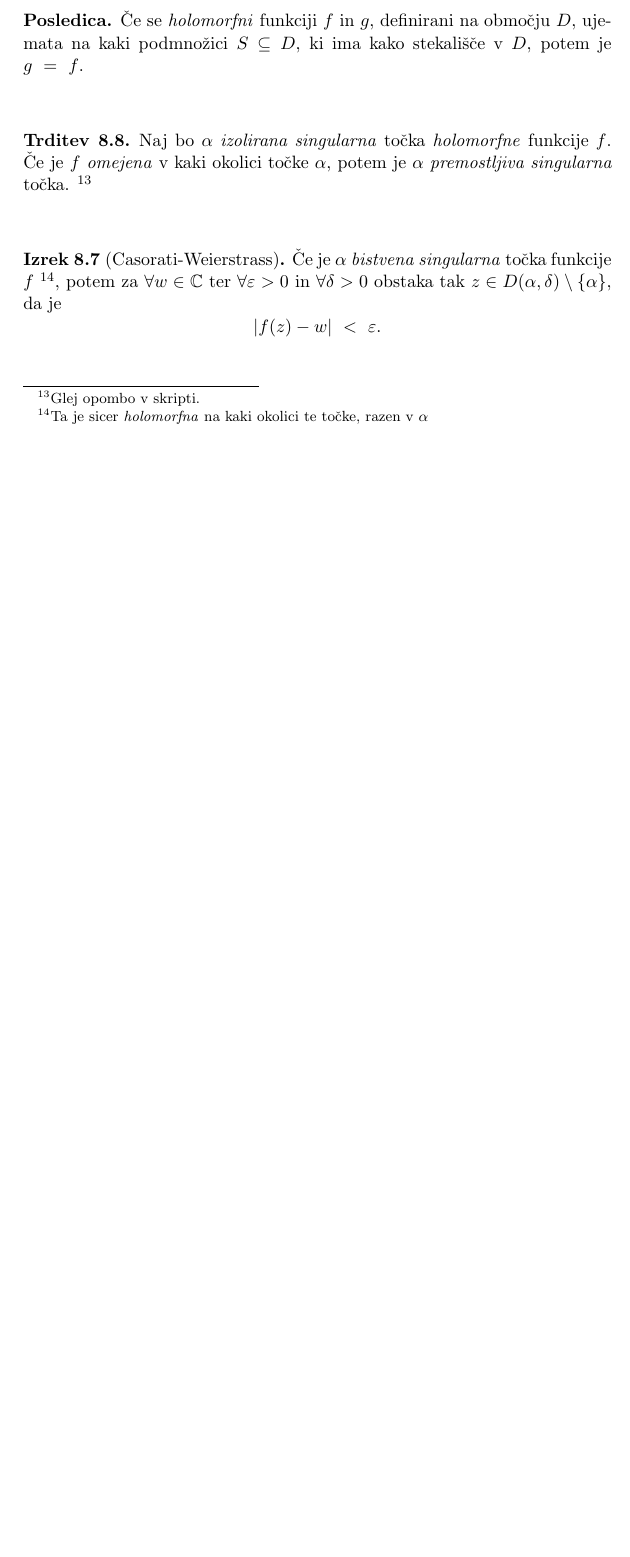
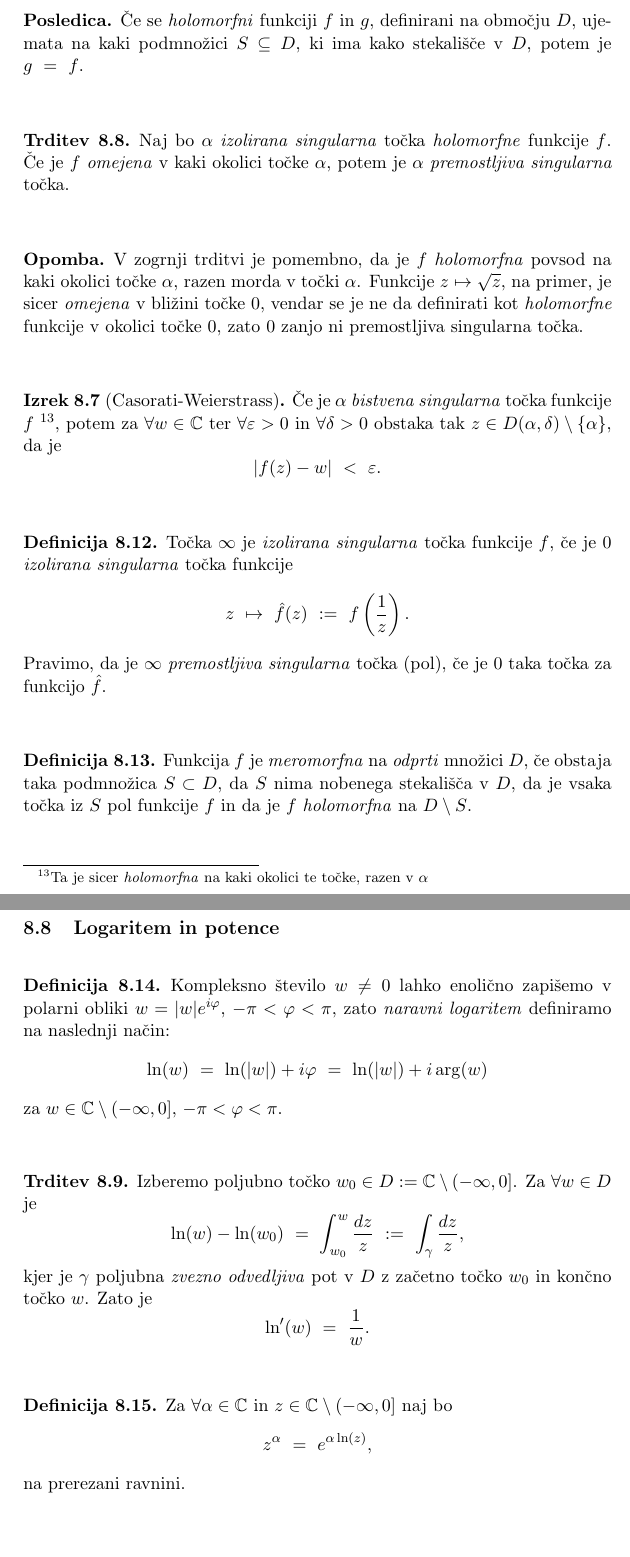
Before and after one commit to oskarvavtar/Analiza-3, a LaTeX document (ANA3 - definicije, trditve, izreki.tex): part of page 48 of 48 before the commit and two parts of pages 48 and 49 of 50 after it, the two joined at a grey line, cut so that both start at the same text, the shorter picture padded with empty space. Compiled offline with pdfLaTeX.

Commit message:
Dopolnjena kompleksna analiza

```diff
--- a/ANA3 - definicije, trditve, izreki.tex
+++ b/ANA3 - definicije, trditve, izreki.tex
@@ -1795,9 +1795,16 @@ Ničle \textit{holomorfne} funckije $f: D \rightarrow \mathbb{C}$ na območju $D
 
 \begin{trditev}
 
-Naj bo $\alpha$ \textit{izolirana singularna} točka \textit{holomorfne} funkcije $f$. Če je $f$ \textit{omejena} v kaki okolici točke $\alpha$, potem je $\alpha$ \textit{premostljiva singularna} točka. \footnote{Glej opombo v skripti.}
-
-\end{trditev}
+Naj bo $\alpha$ \textit{izolirana singularna} točka \textit{holomorfne} funkcije $f$. Če je $f$ \textit{omejena} v kaki okolici točke $\alpha$, potem je $\alpha$ \textit{premostljiva singularna} točka.
+
+\end{trditev}
+\vspace{0.5cm}
+
+\begin{opomba}
+
+V zogrnji trditvi je pomembno, da je $f$ \textit{holomorfna} povsod na kaki okolici točke $\alpha$, razen morda v točki $\alpha$. Funkcije $z \mapsto \sqrt{z}$, na primer, je sicer \textit{omejena} v bližini točke $0$, vendar se je ne da definirati kot \textit{holomorfne} funkcije v okolici točke $0$, zato $0$ zanjo ni premostljiva singularna točka.
+
+\end{opomba}
 \vspace{0.5cm}
 
 \begin{izrek}[Casorati-Weierstrass]
@@ -1808,3 +1815,48 @@ $$|f(z) - w| ~<~ \varepsilon.$$
 \end{izrek}
 \vspace{0.5cm}
 
+\begin{definicija}
+
+Točka $\infty$ je \textit{izolirana singularna} točka funkcije $f$, če je $0$ \textit{izolirana singularna} točka funkcije
+$$z ~\mapsto~ \hat{f}(z) ~:=~ f\left(\frac{1}{z}\right).$$
+Pravimo, da je $\infty$ \textit{premostljiva singularna} točka (pol), če je $0$ taka točka za funkcijo $\hat{f}$.
+
+\end{definicija}
+\vspace{0.5cm}
+
+\begin{definicija}
+
+Funkcija $f$ je \textit{meromorfna} na \textit{odprti} množici $D$, če obstaja taka podmnožica $S \subset D$, da $S$ nima nobenega stekališča v $D$, da je vsaka točka iz $S$ pol funkcije $f$ in da je $f$ \textit{holomorfna} na $D \setminus S$.
+
+\end{definicija}
+\vspace{0.5cm}
+
+% *************************************************************************************************
+
+\subsection{Logaritem in potence}
+\vspace{0.5cm}
+
+\begin{definicija}
+
+Kompleksno število $w \neq 0$ lahko enolično zapišemo v polarni obliki $w = |w|e^{i \varphi}$, $-\pi < \varphi < \pi$, zato \textit{naravni logaritem} definiramo na naslednji način:
+$$\ln(w) ~=~ \ln(|w|) + i\varphi ~=~ \ln(|w|) + i\arg(w)$$
+za $w \in \mathbb{C} \setminus (-\infty, 0]$, $-\pi < \varphi < \pi$.
+
+\end{definicija}
+\vspace{0.5cm}
+
+\begin{trditev}
+
+Izberemo poljubno točko $w_0 \in D := \mathbb{C} \setminus (-\infty, 0]$. Za $\forall w \in D$ je
+$$\ln(w) - \ln(w_0) ~=~ \int_{w_0}^w \frac{dz}{z} ~:=~ \int_\gamma \frac{dz}{z},$$
+kjer je $\gamma$ poljubna \textit{zvezno odvedljiva} pot v $D$ z začetno točko $w_0$ in končno točko $w$. Zato je
+$$\ln'(w) ~=~ \frac{1}{w}.$$
+
+\end{trditev}
+\vspace{0.5cm}
+
+\begin{definicija}
+
+Za $\forall \alpha \in \mathbb{C}$ in $z \in \mathbb{C} \setminus (-\infty, 0]$ naj bo
+$$z^\alpha ~=~ e^{\alpha \ln(z)},$$
+na prerezani ravnini.
```
Also changed, not shown: ANA3 - definicije, trditve, izreki.pdf, ANA3 - definicije, trditve, izreki.tex (47 more changed lines).
